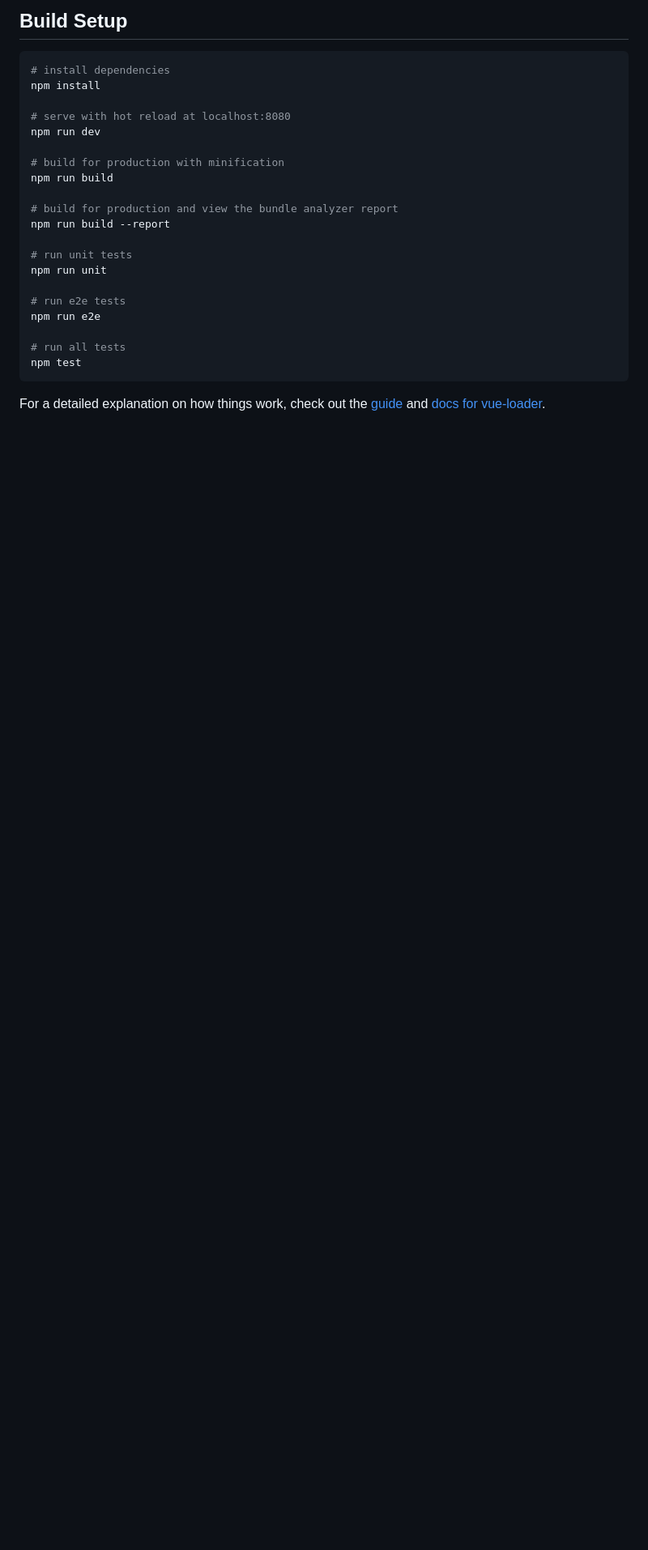
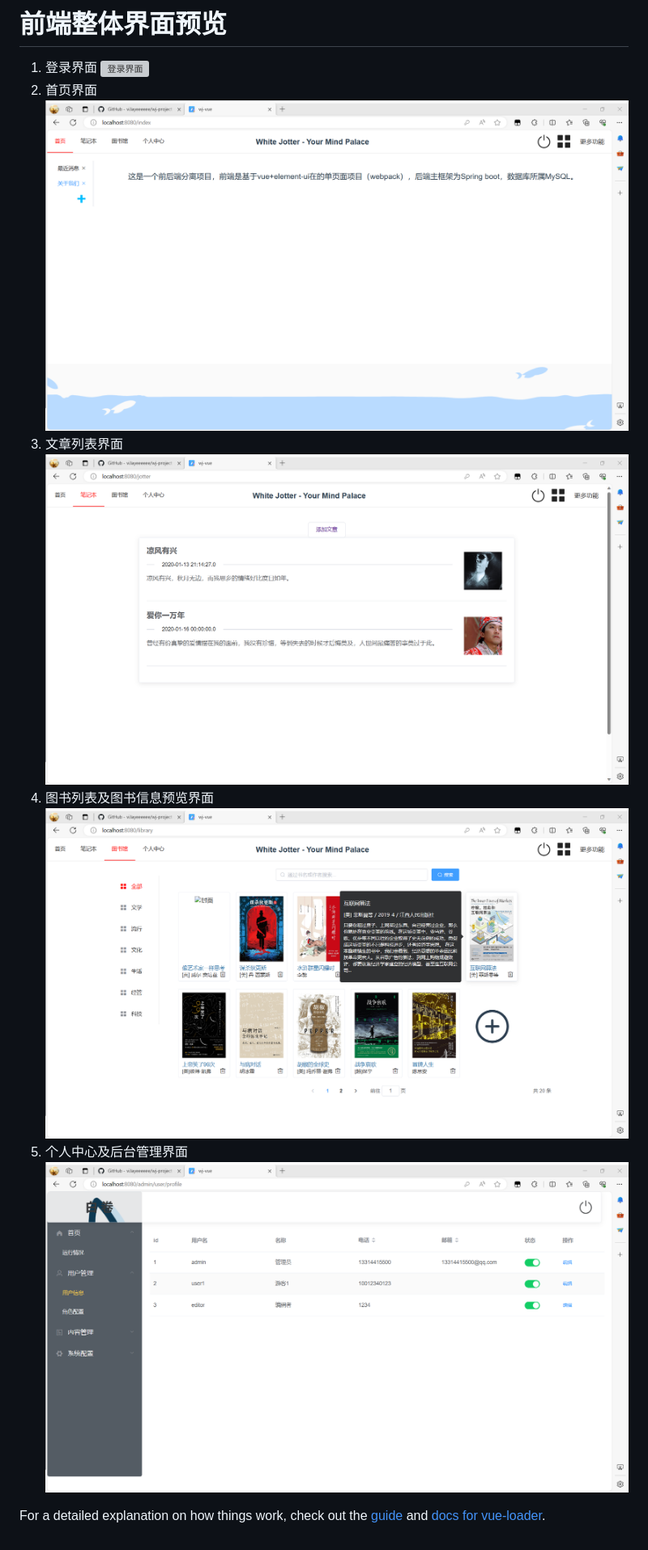
Before and after one commit to viJayeeeeee/wj-project, a Markdown page: README.md, the part around the change printed below. Shown: that part at 81% size. Drawn GitHub-style; pictures changed too: src/assets/resources/img_1.png (added), src/assets/resources/img_2.png (added), src/assets/resources/img_4.png (added); blank space fills up the shorter version; grey boxes are pictures that could not be loaded.

Commit message:
前端：修改README文件，增加对前端内容的概述

````diff
--- a/README.md
+++ b/README.md
@@ -4,27 +4,14 @@
 
-## Build Setup
-
-``` bash
-# install dependencies
-npm install
-
-# serve with hot reload at localhost:8080
-npm run dev
-
-# build for production with minification
-npm run build
-
-# build for production and view the bundle analyzer report
-npm run build --report
-
-# run unit tests
-npm run unit
-
-# run e2e tests
-npm run e2e
-
-# run all tests
-npm test
-```
+# 前端整体界面预览
+1. 登录界面
+![登录界面](src/assets/resources/img.png)
+2. 首页界面
+![首页界面](src/assets/resources/img_1.png)
+3. 文章列表界面
+![文章列表界面](src/assets/resources/img_2.png)
+4. 图书列表及图书信息预览界面
+![图书列表及图书信息预览界面](src/assets/resources/img_4.png)
+5. 个人中心及后台管理界面
+![个人中心及后台管理界面](src/assets/resources/img_5.png)
 
 For a detailed explanation on how things work, check out the [guide](http://vuejs-templates.github.io/webpack/) and [docs for vue-loader](http://vuejs.github.io/vue-loader).
````
Also changed, not shown: other parts of README.md (+1 -1 lines), src/assets/resources/img_3.png (added), 2 other files.
